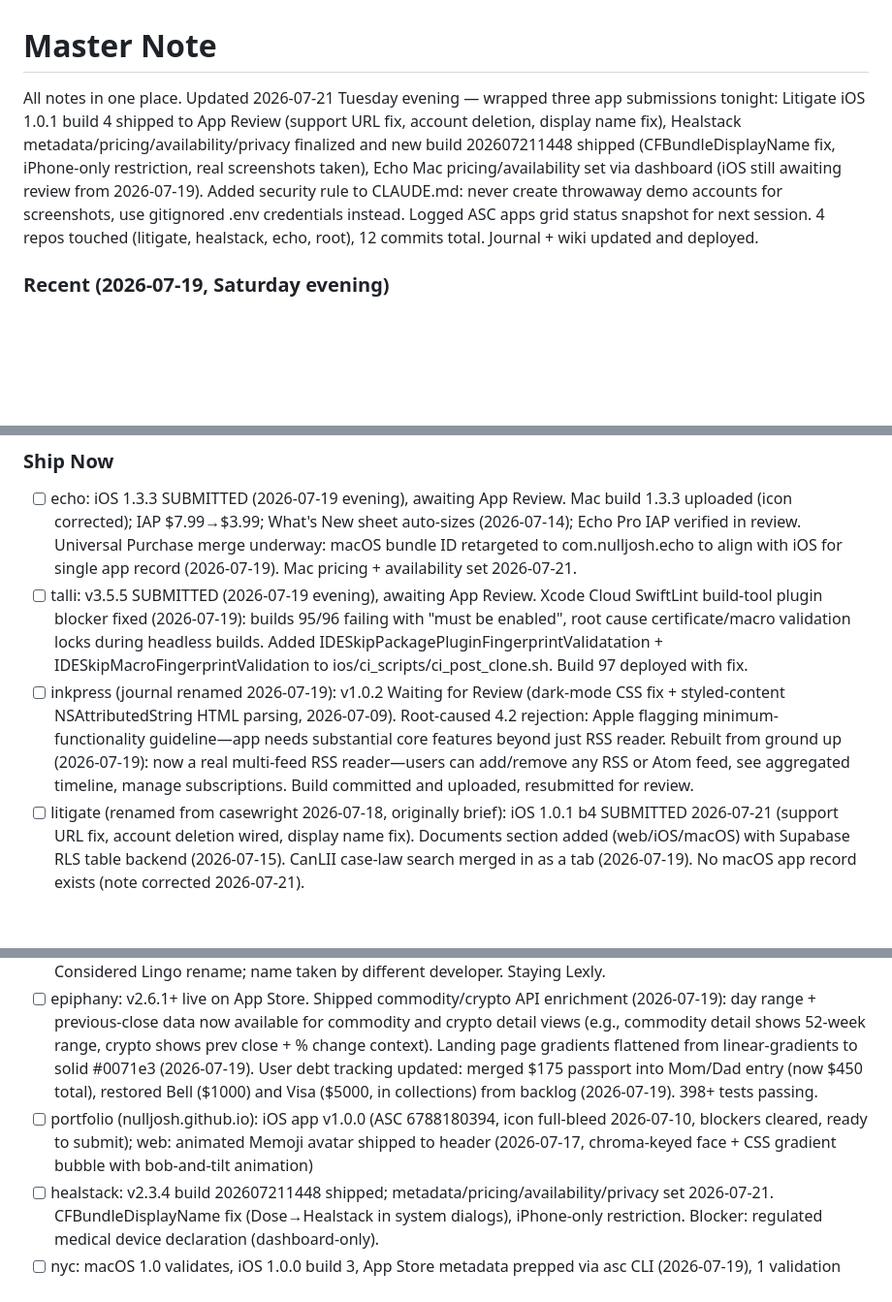
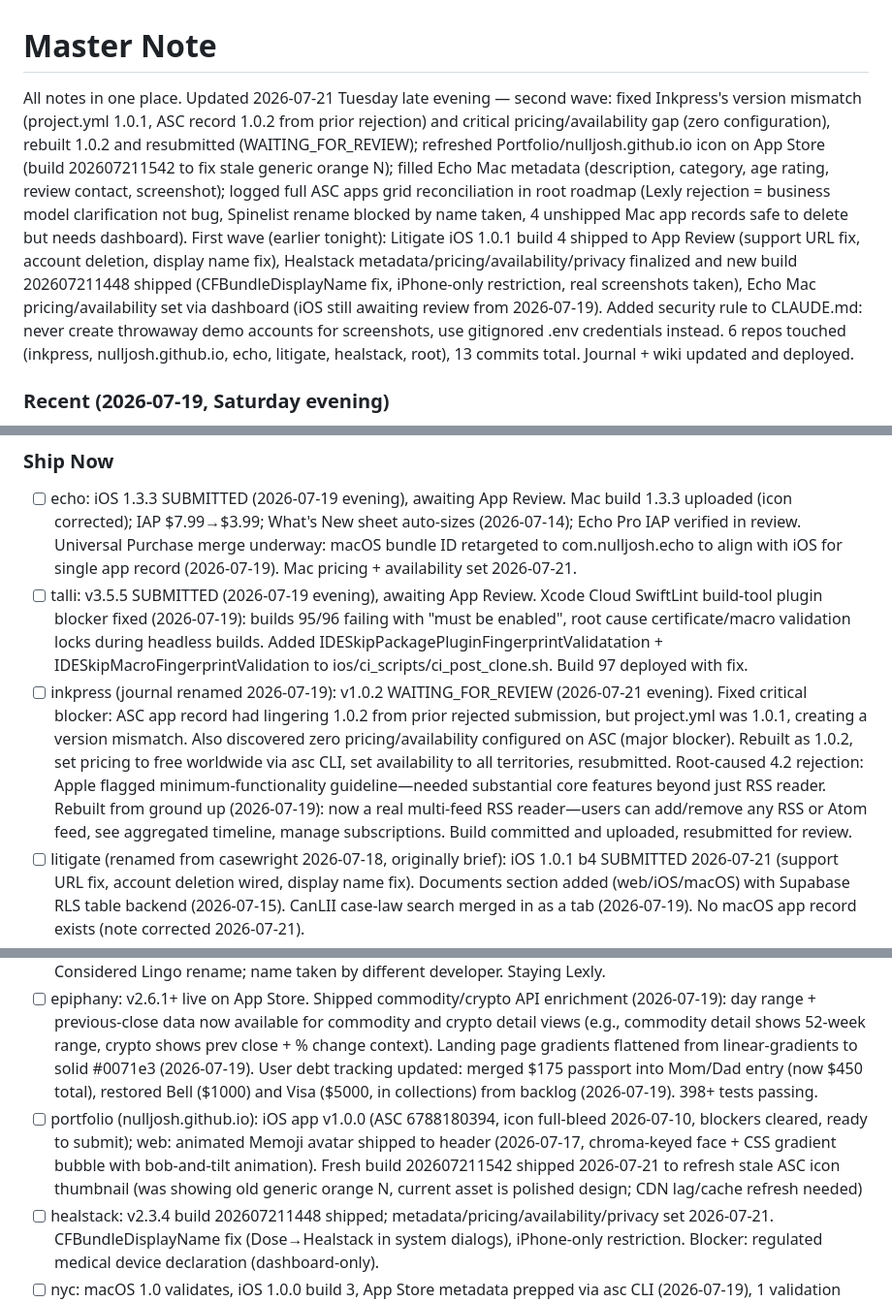
Before and after one commit to nulljosh/notes, a Markdown page: notes/master.md, 3 parts joined by grey strips. Shown at 97% size. Rendered like a GitHub page; blank space fills up the shorter version.

Commit message:
wiki: 2026-07-21 second evening wave — Inkpress 1.0.2 resubmitted with pricing/availability fixed, Portfolio icon CDN refresh, Echo Mac metadata complete, ASC grid reconciliation logged

```diff
--- a/notes/master.md
+++ b/notes/master.md
@@ -1,6 +1,6 @@
 # Master Note
 
-All notes in one place. Updated 2026-07-21 Tuesday evening — wrapped three app submissions tonight: Litigate iOS 1.0.1 build 4 shipped to App Review (support URL fix, account deletion, display name fix), Healstack metadata/pricing/availability/privacy finalized and new build 202607211448 shipped (CFBundleDisplayName fix, iPhone-only restriction, real screenshots taken), Echo Mac pricing/availability set via dashboard (iOS still awaiting review from 2026-07-19). Added security rule to CLAUDE.md: never create throwaway demo accounts for screenshots, use gitignored .env credentials instead. Logged ASC apps grid status snapshot for next session. 4 repos touched (litigate, healstack, echo, root), 12 commits total. Journal + wiki updated and deployed.
+All notes in one place. Updated 2026-07-21 Tuesday late evening — second wave: fixed Inkpress's version mismatch (project.yml 1.0.1, ASC record 1.0.2 from prior rejection) and critical pricing/availability gap (zero configuration), rebuilt 1.0.2 and resubmitted (WAITING_FOR_REVIEW); refreshed Portfolio/nulljosh.github.io icon on App Store (build 202607211542 to fix stale generic orange N); filled Echo Mac metadata (description, category, age rating, review contact, screenshot); logged full ASC apps grid reconciliation in root roadmap (Lexly rejection = business model clarification not bug, Spinelist rename blocked by name taken, 4 unshipped Mac app records safe to delete but needs dashboard). First wave (earlier tonight): Litigate iOS 1.0.1 build 4 shipped to App Review (support URL fix, account deletion, display name fix), Healstack metadata/pricing/availability/privacy finalized and new build 202607211448 shipped (CFBundleDisplayName fix, iPhone-only restriction, real screenshots taken), Echo Mac pricing/availability set via dashboard (iOS still awaiting review from 2026-07-19). Added security rule to CLAUDE.md: never create throwaway demo accounts for screenshots, use gitignored .env credentials instead. 6 repos touched (inkpress, nulljosh.github.io, echo, litigate, healstack, root), 13 commits total. Journal + wiki updated and deployed.
 
 ### Recent (2026-07-19, Saturday evening)
 
@@ -206,11 +206,11 @@ Earlier: Investigated stuck GitHub Pages HTTPS certificate for abraham.heyitsmej
 ### Ship Now
 - [ ] echo: iOS 1.3.3 SUBMITTED (2026-07-19 evening), awaiting App Review. Mac build 1.3.3 uploaded (icon corrected); IAP $7.99→$3.99; What's New sheet auto-sizes (2026-07-14); Echo Pro IAP verified in review. Universal Purchase merge underway: macOS bundle ID retargeted to com.nulljosh.echo to align with iOS for single app record (2026-07-19). Mac pricing + availability set 2026-07-21.
 - [ ] talli: v3.5.5 SUBMITTED (2026-07-19 evening), awaiting App Review. Xcode Cloud SwiftLint build-tool plugin blocker fixed (2026-07-19): builds 95/96 failing with "must be enabled", root cause certificate/macro validation locks during headless builds. Added IDESkipPackagePluginFingerprintValidatation + IDESkipMacroFingerprintValidation to ios/ci_scripts/ci_post_clone.sh. Build 97 deployed with fix.
-- [ ] inkpress (journal renamed 2026-07-19): v1.0.2 Waiting for Review (dark-mode CSS fix + styled-content NSAttributedString HTML parsing, 2026-07-09). Root-caused 4.2 rejection: Apple flagging minimum-functionality guideline—app needs substantial core features beyond just RSS reader. Rebuilt from ground up (2026-07-19): now a real multi-feed RSS reader—users can add/remove any RSS or Atom feed, see aggregated timeline, manage subscriptions. Build committed and uploaded, resubmitted for review.
+- [ ] inkpress (journal renamed 2026-07-19): v1.0.2 WAITING_FOR_REVIEW (2026-07-21 evening). Fixed critical blocker: ASC app record had lingering 1.0.2 from prior rejected submission, but project.yml was 1.0.1, creating a version mismatch. Also discovered zero pricing/availability configured on ASC (major blocker). Rebuilt as 1.0.2, set pricing to free worldwide via asc CLI, set availability to all territories, resubmitted. Root-caused 4.2 rejection: Apple flagged minimum-functionality guideline—needed substantial core features beyond just RSS reader. Rebuilt from ground up (2026-07-19): now a real multi-feed RSS reader—users can add/remove any RSS or Atom feed, see aggregated timeline, manage subscriptions. Build committed and uploaded, resubmitted for review.
 - [ ] litigate (renamed from casewright 2026-07-18, originally brief): iOS 1.0.1 b4 SUBMITTED 2026-07-21 (support URL fix, account deletion wired, display name fix). Documents section added (web/iOS/macOS) with Supabase RLS table backend (2026-07-15). CanLII case-law search merged in as a tab (2026-07-19). No macOS app record exists (note corrected 2026-07-21).
 - [ ] lexly: v1.1.1 iOS + macOS submitted for review (2026-07-19, both in App Review). Un-paywalled all course categories—5 locked behind non-functional Stripe checkout now free/unlocked. Pro tier reframed as optional perks (unlimited streak freezes, heart refills pending). Added iOS Settings view with Sign Out. Fixed age-rating (Social Media fields). Native macOS platform added to existing Lexly app record (ASC id 6772509827). Old standalone "Lexly Mac" record (6783501927) deletion blocked on Apple's side—needs support ticket. Considered Lingo rename; name taken by different developer. Staying Lexly.
 - [ ] epiphany: v2.6.1+ live on App Store. Shipped commodity/crypto API enrichment (2026-07-19): day range + previous-close data now available for commodity and crypto detail views (e.g., commodity detail shows 52-week range, crypto shows prev close + % change context). Landing page gradients flattened from linear-gradients to solid #0071e3 (2026-07-19). User debt tracking updated: merged $175 passport into Mom/Dad entry (now $450 total), restored Bell ($1000) and Visa ($5000, in collections) from backlog (2026-07-19). 398+ tests passing.
-- [ ] portfolio (nulljosh.github.io): iOS app v1.0.0 (ASC 6788180394, icon full-bleed 2026-07-10, blockers cleared, ready to submit); web: animated Memoji avatar shipped to header (2026-07-17, chroma-keyed face + CSS gradient bubble with bob-and-tilt animation)
+- [ ] portfolio (nulljosh.github.io): iOS app v1.0.0 (ASC 6788180394, icon full-bleed 2026-07-10, blockers cleared, ready to submit); web: animated Memoji avatar shipped to header (2026-07-17, chroma-keyed face + CSS gradient bubble with bob-and-tilt animation). Fresh build 202607211542 shipped 2026-07-21 to refresh stale ASC icon thumbnail (was showing old generic orange N, current asset is polished design; CDN lag/cache refresh needed)
 - [ ] healstack: v2.3.4 build 202607211448 shipped; metadata/pricing/availability/privacy set 2026-07-21. CFBundleDisplayName fix (Dose→Healstack in system dialogs), iPhone-only restriction. Blocker: regulated medical device declaration (dashboard-only).
 - [ ] nyc: macOS 1.0 validates, iOS 1.0.0 build 3, App Store metadata prepped via asc CLI (2026-07-19), 1 validation error remaining
 - [ ] spine (app renamed Spinelist→Spine 2026-07-19; local folder still `books`, GitHub repo `spine`): site live at spine.heyitsmejosh.com; iOS v1.0 build uploaded (ASC icon live, canvas scaling bug); macOS export blocked
```
